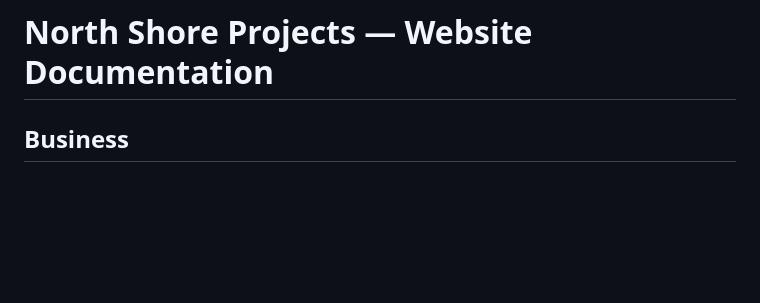
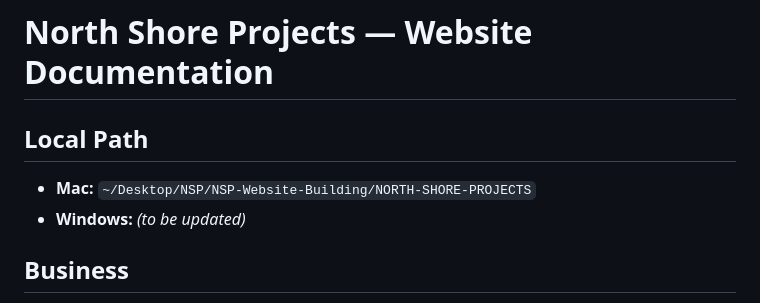
Before and after one commit to droam6/NSPTRANSITION, a Markdown page: CLAUDE.md, the part around the change. GitHub-like rendering; blank space fills up the shorter version.

Commit message:
Update CLAUDE.md with new file paths
Co-Authored-By: Claude Opus 4.6 <noreply@anthropic.com>

```diff
--- a/CLAUDE.md
+++ b/CLAUDE.md
@@ -1,4 +1,8 @@
 # North Shore Projects — Website Documentation
+
+## Local Path
+- **Mac:** `~/Desktop/NSP/NSP-Website-Building/NORTH-SHORE-PROJECTS`
+- **Windows:** *(to be updated)*
 
 ## Business
 - **Name:** North Shore Projects
```
